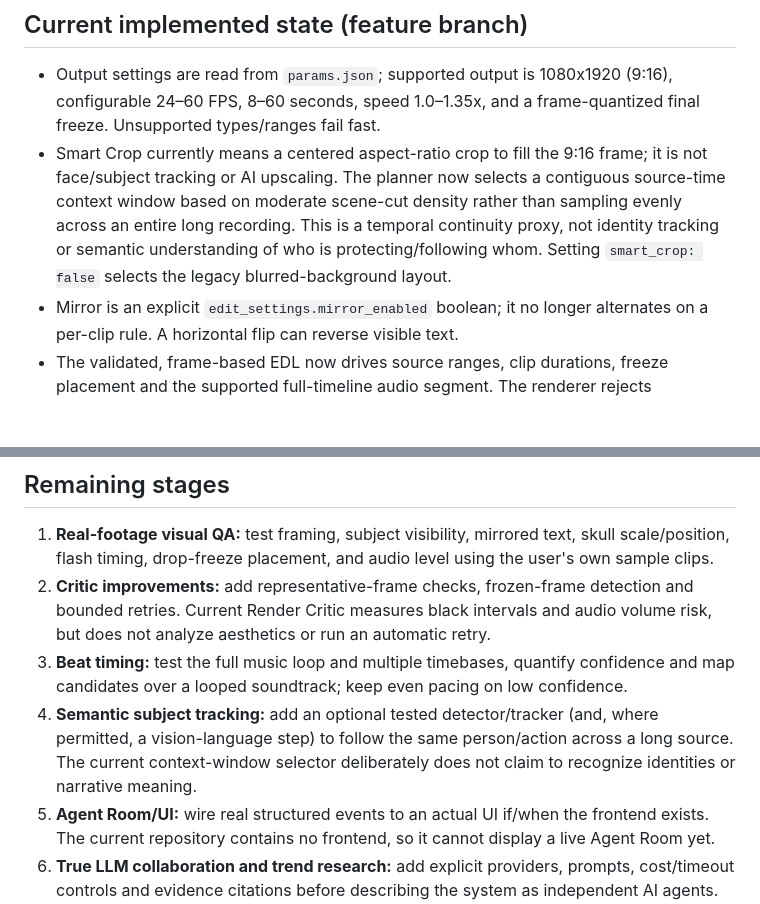
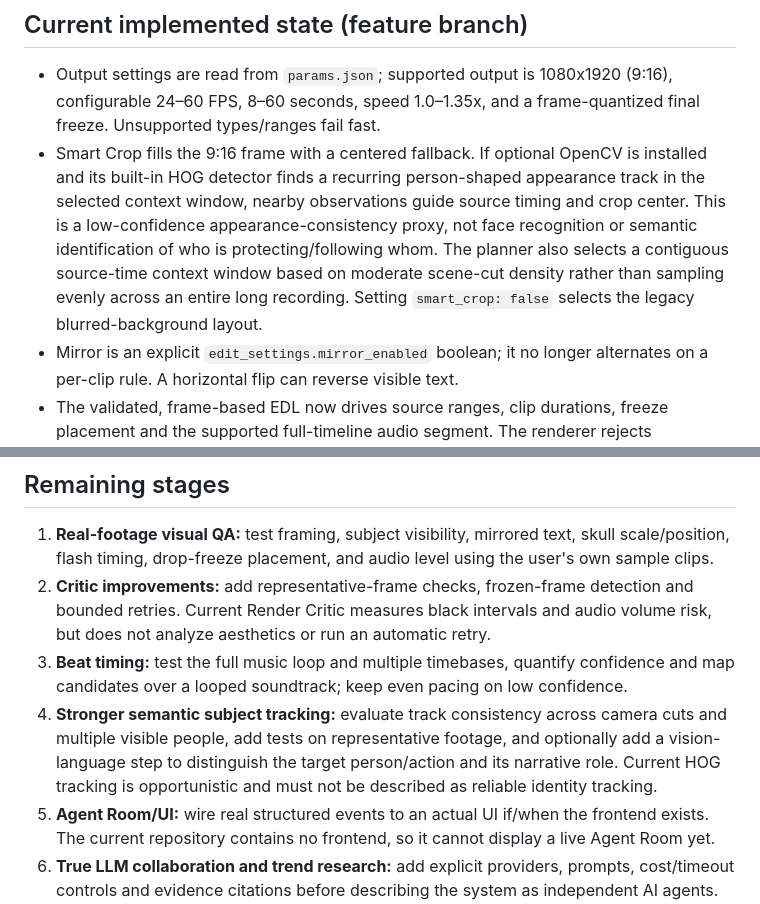
Before and after one commit to laylasauce712-ctrl/Heyaa, a Markdown page: docs/optimization-roadmap.md, 2 parts joined by grey strips. Drawn GitHub-style; blank space fills up the shorter version.

Commit message:
docs: describe optional HOG tracking proxy and remaining semantic gap

```diff
--- a/docs/optimization-roadmap.md
+++ b/docs/optimization-roadmap.md
@@ -3,7 +3,7 @@
 ## Current implemented state (feature branch)
 
 - Output settings are read from `params.json`; supported output is 1080x1920 (9:16), configurable 24–60 FPS, 8–60 seconds, speed 1.0–1.35x, and a frame-quantized final freeze. Unsupported types/ranges fail fast.
-- Smart Crop currently means a centered aspect-ratio crop to fill the 9:16 frame; it is not face/subject tracking or AI upscaling. The planner now selects a contiguous source-time context window based on moderate scene-cut density rather than sampling evenly across an entire long recording. This is a temporal continuity proxy, not identity tracking or semantic understanding of who is protecting/following whom. Setting `smart_crop: false` selects the legacy blurred-background layout.
+- Smart Crop fills the 9:16 frame with a centered fallback. If optional OpenCV is installed and its built-in HOG detector finds a recurring person-shaped appearance track in the selected context window, nearby observations guide source timing and crop center. This is a low-confidence appearance-consistency proxy, not face recognition or semantic identification of who is protecting/following whom. The planner also selects a contiguous source-time context window based on moderate scene-cut density rather than sampling evenly across an entire long recording. Setting `smart_crop: false` selects the legacy blurred-background layout.
 - Mirror is an explicit `edit_settings.mirror_enabled` boolean; it no longer alternates on a per-clip rule. A horizontal flip can reverse visible text.
 - The validated, frame-based EDL now drives source ranges, clip durations, freeze placement and the supported full-timeline audio segment. The renderer rejects unsupported crop rectangles or unsupported audio schedules instead of silently ignoring them.
 - The synthetic CI render checks EDL continuity, exact decoded frame count, output dimensions/FPS/duration, audio and full-file decoding.
@@ -18,7 +18,7 @@
 1. **Real-footage visual QA:** test framing, subject visibility, mirrored text, skull scale/position, flash timing, drop-freeze placement, and audio level using the user's own sample clips.
 2. **Critic improvements:** add representative-frame checks, frozen-frame detection and bounded retries. Current Render Critic measures black intervals and audio volume risk, but does not analyze aesthetics or run an automatic retry.
 3. **Beat timing:** test the full music loop and multiple timebases, quantify confidence and map candidates over a looped soundtrack; keep even pacing on low confidence.
-4. **Semantic subject tracking:** add an optional tested detector/tracker (and, where permitted, a vision-language step) to follow the same person/action across a long source. The current context-window selector deliberately does not claim to recognize identities or narrative meaning.
+4. **Stronger semantic subject tracking:** evaluate track consistency across camera cuts and multiple visible people, add tests on representative footage, and optionally add a vision-language step to distinguish the target person/action and its narrative role. Current HOG tracking is opportunistic and must not be described as reliable identity tracking.
 5. **Agent Room/UI:** wire real structured events to an actual UI if/when the frontend exists. The current repository contains no frontend, so it cannot display a live Agent Room yet.
 6. **True LLM collaboration and trend research:** add explicit providers, prompts, cost/timeout controls and evidence citations before describing the system as independent AI agents. Do not fabricate inter-agent chat or promise virality.
 7. **Termux performance:** benchmark render time, memory and storage on a real Android device before claiming performance optimization.
```
